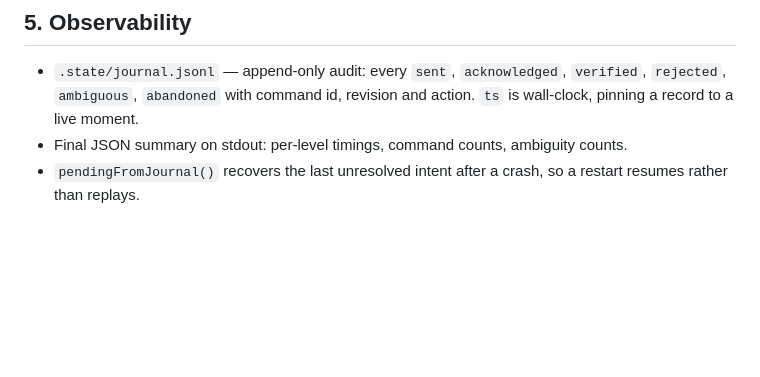
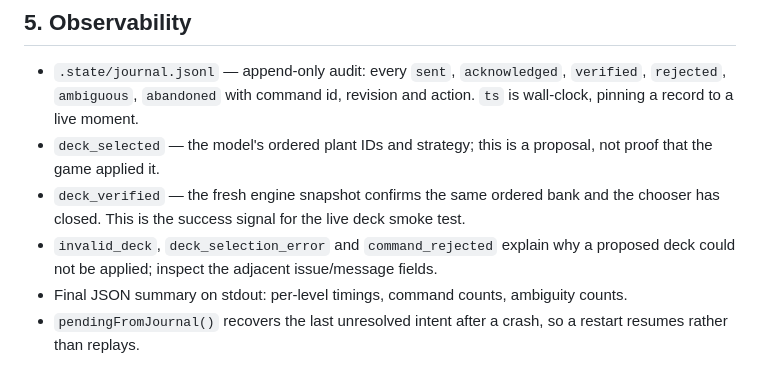
Before and after one commit to Asigers/bigfish-vs-zombies, a Markdown page: docs/RUNBOOK.md, the part around the change. GitHub-like rendering; blank space fills up the shorter version.

Commit message:
docs: explain live deck verification events [skip ci]

```diff
--- a/docs/RUNBOOK.md
+++ b/docs/RUNBOOK.md
@@ -156,6 +156,12 @@ work before the model is asked to choose. Imitater remains excluded.
 - `.state/journal.jsonl` — append-only audit: every `sent`, `acknowledged`,
   `verified`, `rejected`, `ambiguous`, `abandoned` with command id, revision and
   action. `ts` is wall-clock, pinning a record to a live moment.
+- `deck_selected` — the model's ordered plant IDs and strategy; this is a proposal,
+  not proof that the game applied it.
+- `deck_verified` — the fresh engine snapshot confirms the same ordered bank and
+  the chooser has closed. This is the success signal for the live deck smoke test.
+- `invalid_deck`, `deck_selection_error` and `command_rejected` explain why a
+  proposed deck could not be applied; inspect the adjacent issue/message fields.
 - Final JSON summary on stdout: per-level timings, command counts, ambiguity counts.
 - `pendingFromJournal()` recovers the last unresolved intent after a crash, so a
   restart resumes rather than replays.
```
